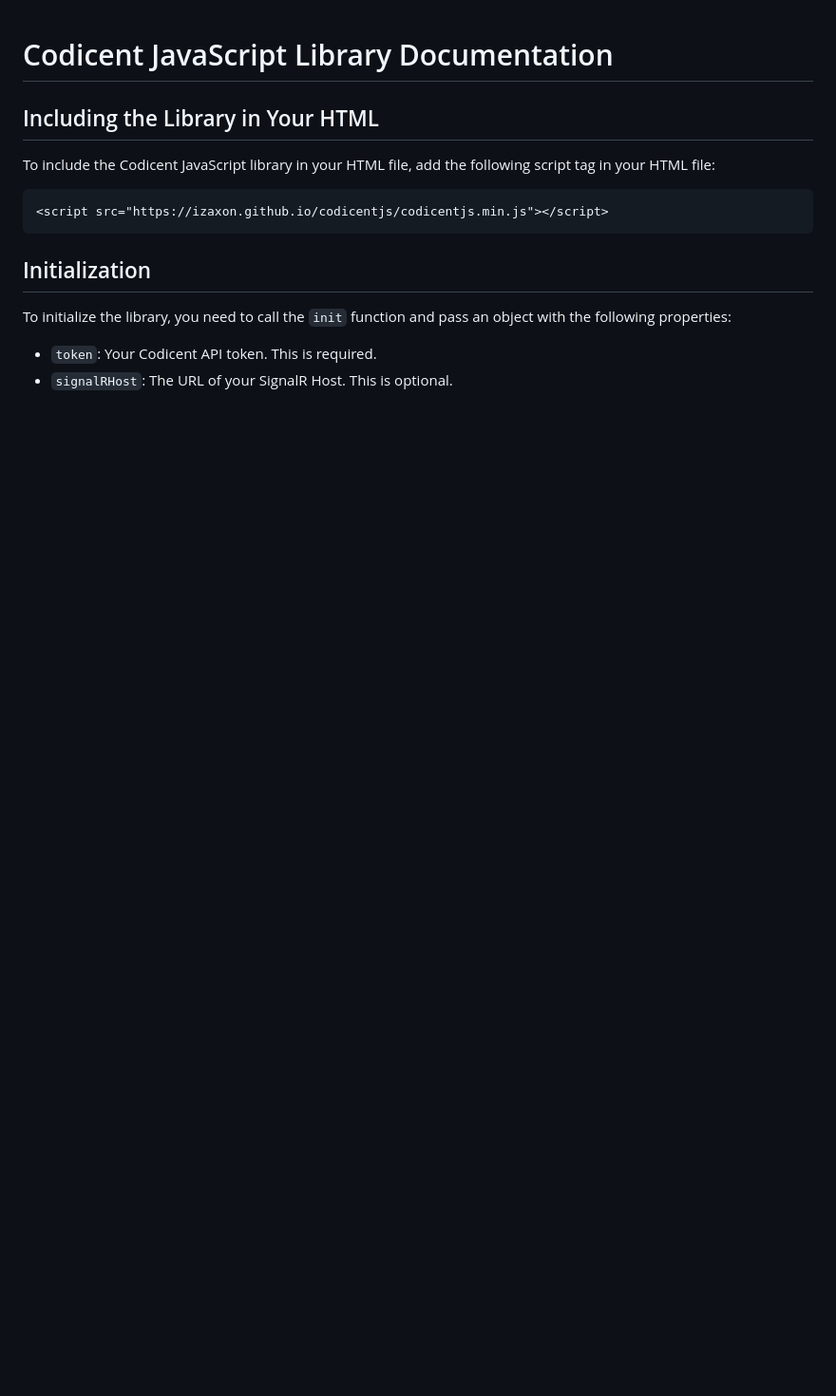
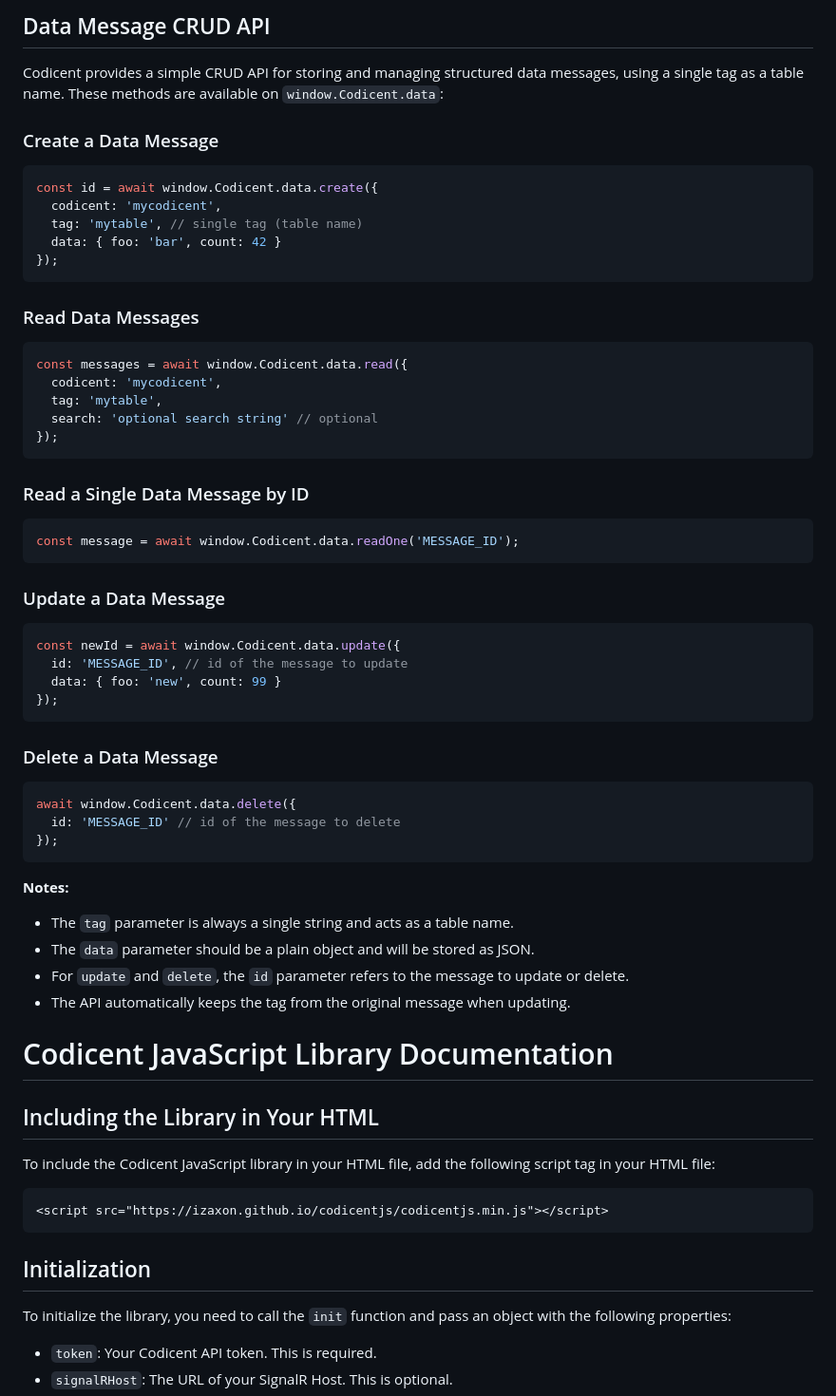
Before and after one commit to izaxon/codicentjs, a Markdown page: README.md, the part around the change. Shown: that part at 95% size. Drawn GitHub-style; blank space fills up the shorter version.

Commit message:
Update README.md to include tag parameter in Data Message CRUD API examples

````diff
--- a/README.md
+++ b/README.md
@@ -1,3 +1,55 @@
+## Data Message CRUD API
+
+Codicent provides a simple CRUD API for storing and managing structured data messages, using a single tag as a table name. These methods are available on `window.Codicent.data`:
+
+### Create a Data Message
+
+```javascript
+const id = await window.Codicent.data.create({
+  codicent: 'mycodicent',
+  tag: 'mytable', // single tag (table name)
+  data: { foo: 'bar', count: 42 }
+});
+```
+
+### Read Data Messages
+
+```javascript
+const messages = await window.Codicent.data.read({
+  codicent: 'mycodicent',
+  tag: 'mytable',
+  search: 'optional search string' // optional
+});
+```
+
+### Read a Single Data Message by ID
+
+```javascript
+const message = await window.Codicent.data.readOne('MESSAGE_ID');
+```
+
+### Update a Data Message
+
+```javascript
+const newId = await window.Codicent.data.update({
+  id: 'MESSAGE_ID', // id of the message to update
+  data: { foo: 'new', count: 99 }
+});
+```
+
+### Delete a Data Message
+
+```javascript
+await window.Codicent.data.delete({
+  id: 'MESSAGE_ID' // id of the message to delete
+});
+```
+
+**Notes:**
+- The `tag` parameter is always a single string and acts as a table name.
+- The `data` parameter should be a plain object and will be stored as JSON.
+- For `update` and `delete`, the `id` parameter refers to the message to update or delete.
+- The API automatically keeps the tag from the original message when updating.
 # Codicent JavaScript Library Documentation
 
 ## Including the Library in Your HTML
````
